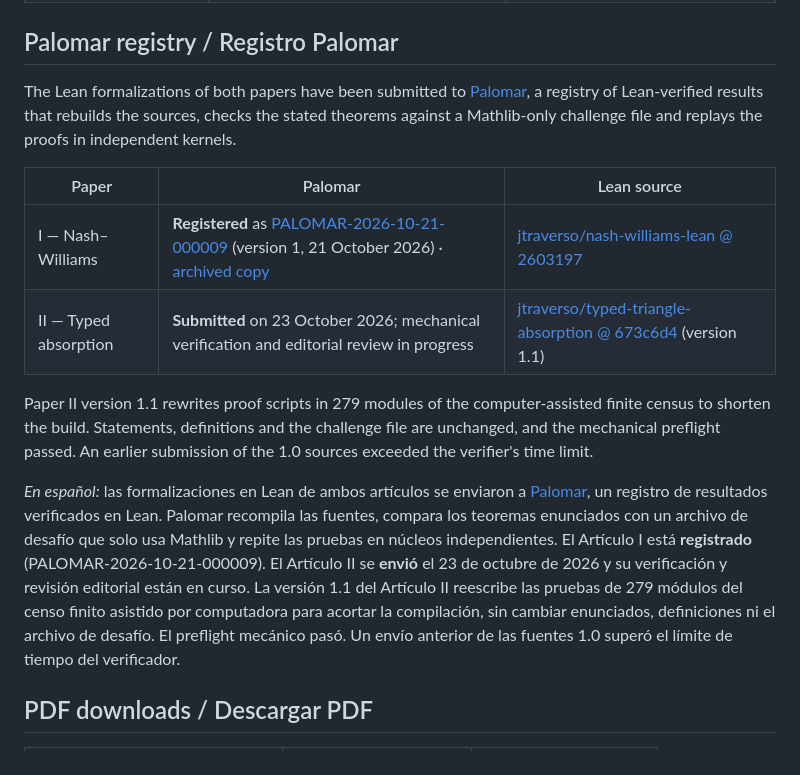
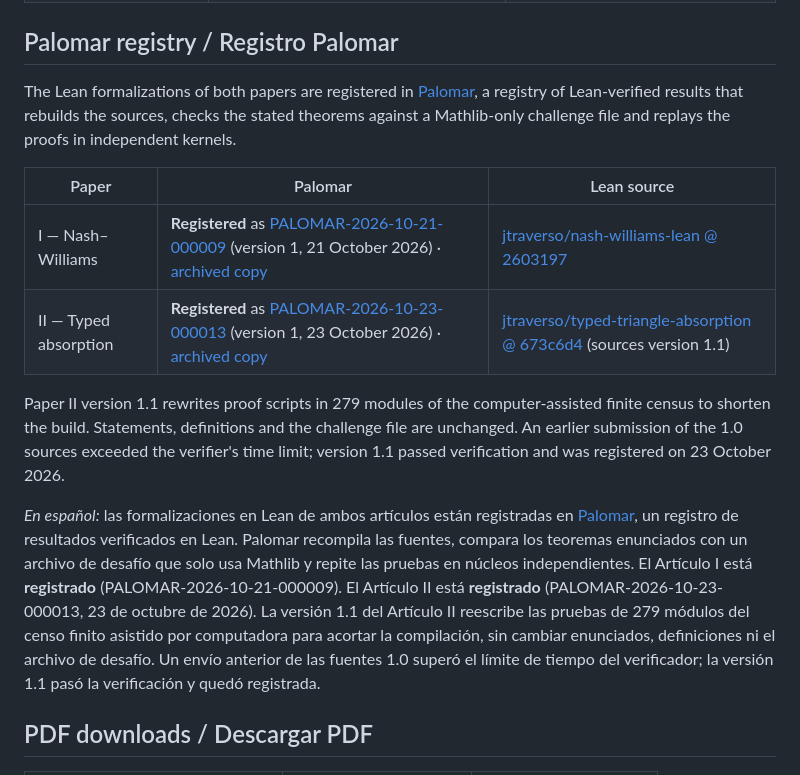
Before and after one commit to jtraverso/nash-williams-triangle-decompositions-release, a Markdown page: README.md, the part around the change. Drawn GitHub-style.

Commit message:
Paper II registered in Palomar (PALOMAR-2026-10-23-000013)
Co-Authored-By: Claude Opus 5.5 <noreply@anthropic.com>

```diff
--- a/README.md
+++ b/README.md
@@ -13,16 +13,16 @@ La serie conecta una prueba formal del teorema de Nash–Williams con los result
 
 ## Palomar registry / Registro Palomar
 
-The Lean formalizations of both papers have been submitted to [Palomar](https://palomar-registry.org), a registry of Lean-verified results that rebuilds the sources, checks the stated theorems against a Mathlib-only challenge file and replays the proofs in independent kernels.
+The Lean formalizations of both papers are registered in [Palomar](https://palomar-registry.org), a registry of Lean-verified results that rebuilds the sources, checks the stated theorems against a Mathlib-only challenge file and replays the proofs in independent kernels.
 
 | Paper | Palomar | Lean source |
 |---|---|---|
 | I — Nash–Williams | **Registered** as [PALOMAR-2026-10-21-000009](https://palomar-registry.org/entry.html?id=PALOMAR-2026-10-21-000009&version=1) (version 1, 21 October 2026) · [archived copy](https://github.com/PalomarArchive/jtraverso--nash-williams-lean--252fc7828395/tree/palomar/PALOMAR-2026-10-21-000009-v1/2603197abdbf0a600ec663f6f046f70fbd209d4a) | [jtraverso/nash-williams-lean @ 2603197](https://github.com/jtraverso/nash-williams-lean/tree/2603197abdbf0a600ec663f6f046f70fbd209d4a) |
-| II — Typed absorption | **Submitted** on 23 October 2026; mechanical verification and editorial review in progress | [jtraverso/typed-triangle-absorption @ 673c6d4](https://github.com/jtraverso/typed-triangle-absorption/tree/673c6d4) (version 1.1) |
+| II — Typed absorption | **Registered** as [PALOMAR-2026-10-23-000013](https://palomar-registry.org/entry.html?id=PALOMAR-2026-10-23-000013&version=1) (version 1, 23 October 2026) · [archived copy](https://github.com/PalomarArchive/jtraverso--typed-triangle-absorption--055c1b37404f/tree/palomar/PALOMAR-2026-10-23-000013-v1/673c6d4118b5679783bafa7606fd2c611161a254) | [jtraverso/typed-triangle-absorption @ 673c6d4](https://github.com/jtraverso/typed-triangle-absorption/tree/673c6d4118b5679783bafa7606fd2c611161a254) (sources version 1.1) |
 
-Paper II version 1.1 rewrites proof scripts in 279 modules of the computer-assisted finite census to shorten the build. Statements, definitions and the challenge file are unchanged, and the mechanical preflight passed. An earlier submission of the 1.0 sources exceeded the verifier's time limit.
+Paper II version 1.1 rewrites proof scripts in 279 modules of the computer-assisted finite census to shorten the build. Statements, definitions and the challenge file are unchanged. An earlier submission of the 1.0 sources exceeded the verifier's time limit; version 1.1 passed verification and was registered on 23 October 2026.
 
-*En español:* las formalizaciones en Lean de ambos artículos se enviaron a [Palomar](https://palomar-registry.org), un registro de resultados verificados en Lean. Palomar recompila las fuentes, compara los teoremas enunciados con un archivo de desafío que solo usa Mathlib y repite las pruebas en núcleos independientes. El Artículo I está **registrado** (PALOMAR-2026-10-21-000009). El Artículo II se **envió** el 23 de octubre de 2026 y su verificación y revisión editorial están en curso. La versión 1.1 del Artículo II reescribe las pruebas de 279 módulos del censo finito asistido por computadora para acortar la compilación, sin cambiar enunciados, definiciones ni el archivo de desafío. El preflight mecánico pasó. Un envío anterior de las fuentes 1.0 superó el límite de tiempo del verificador.
+*En español:* las formalizaciones en Lean de ambos artículos están registradas en [Palomar](https://palomar-registry.org), un registro de resultados verificados en Lean. Palomar recompila las fuentes, compara los teoremas enunciados con un archivo de desafío que solo usa Mathlib y repite las pruebas en núcleos independientes. El Artículo I está **registrado** (PALOMAR-2026-10-21-000009). El Artículo II está **registrado** (PALOMAR-2026-10-23-000013, 23 de octubre de 2026). La versión 1.1 del Artículo II reescribe las pruebas de 279 módulos del censo finito asistido por computadora para acortar la compilación, sin cambiar enunciados, definiciones ni el archivo de desafío. Un envío anterior de las fuentes 1.0 superó el límite de tiempo del verificador; la versión 1.1 pasó la verificación y quedó registrada.
 
 ## PDF downloads / Descargar PDF
 
```
